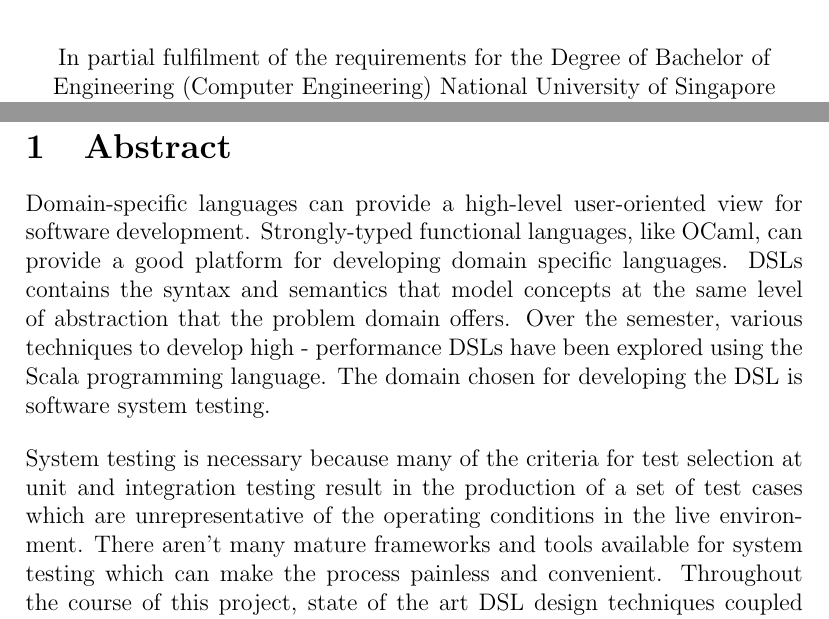
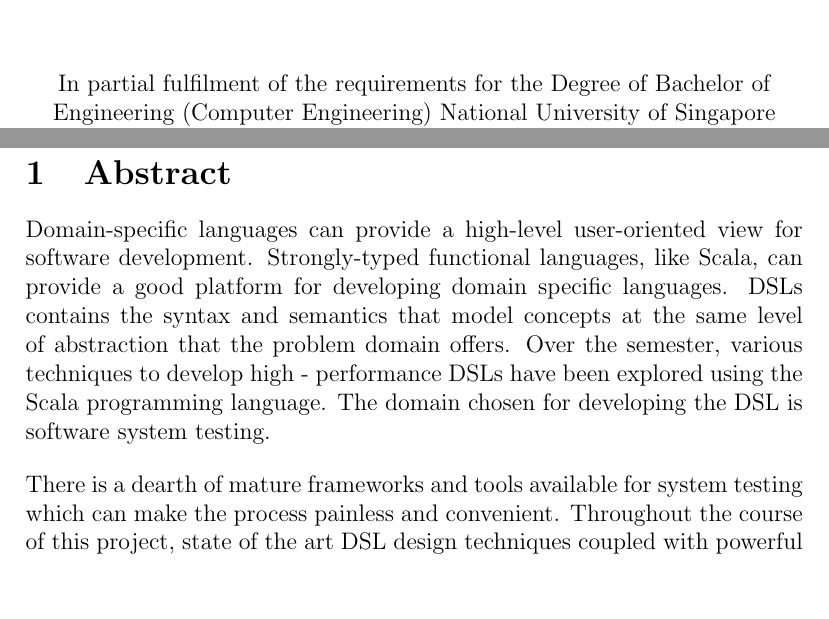
Before and after one commit to rohitmukherjee/High-Performance-DSLs, a LaTeX document (docs/main.tex, which reads docs/title.tex): two parts of pages 1 and 4 of 17 before the commit and two parts of pages 1 and 3 of 16 after it, joined at a grey line, cut so that both start at the same text, the shorter picture padded with empty space. Compiled offline with pdfLaTeX.

Commit message:
Final report emailed to professor

```diff
--- a/docs/main.tex
+++ b/docs/main.tex
@@ -13,11 +14,11 @@
 
 \newpage
 \section{Abstract}
-Domain-specific languages can provide a high-level user-oriented view for software development. Strongly-typed functional languages, like OCaml, can provide a good platform for developing domain specific languages. DSLs contains the syntax and semantics that model concepts at the same level of abstraction that the problem domain offers. Over the semester, various techniques to develop high - performance DSLs have been explored using the Scala programming language. The domain chosen for developing the DSL is software system testing.
+Domain-specific languages can provide a high-level user-oriented view for software development. Strongly-typed functional languages, like Scala, can provide a good platform for developing domain specific languages. DSLs contains the syntax and semantics that model concepts at the same level of abstraction that the problem domain offers. Over the semester, various techniques to develop high - performance DSLs have been explored using the Scala programming language. The domain chosen for developing the DSL is software system testing.
 \bigskip
 
 \noindent
-System testing is necessary because many of the criteria for test selection at unit and integration testing result in the production of a set of test cases which are unrepresentative of the operating conditions in the live environment. There aren't many mature frameworks and tools available for system testing which can make the process painless and convenient. Throughout the course of this project, state of the art DSL design techniques coupled with powerful expressiveness and clean syntax of the Scala language are used to develop a DSL for system testing. This report takes a look at the key learnings, approaches taken, DSL developed so far and what it could be in the future.
+There is a dearth of mature frameworks and tools available for system testing which can make the process painless and convenient. Throughout the course of this project, state of the art DSL design techniques coupled with powerful expressiveness and clean syntax of the Scala language are used to develop a DSL for system testing. This report takes a look at the key learnings, approaches taken, DSL developed so far and what it could be in the future.
 
 \newpage
 \section{Introduction}
--- a/docs/title.tex
+++ b/docs/title.tex
@@ -30,6 +30,7 @@ Dr.~Chin Wei \textsc{Ngan}
 \end{minipage}
 \vfill
 
+\vspace{10 mm}
 In partial fulfilment of the requirements for the Degree of
 Bachelor of Engineering (Computer Engineering) National University of Singapore
 % Bottom of the page
```
Also changed, not shown: docs/main.tex (1 more changed lines), docs/title.tex (1 more changed lines).
